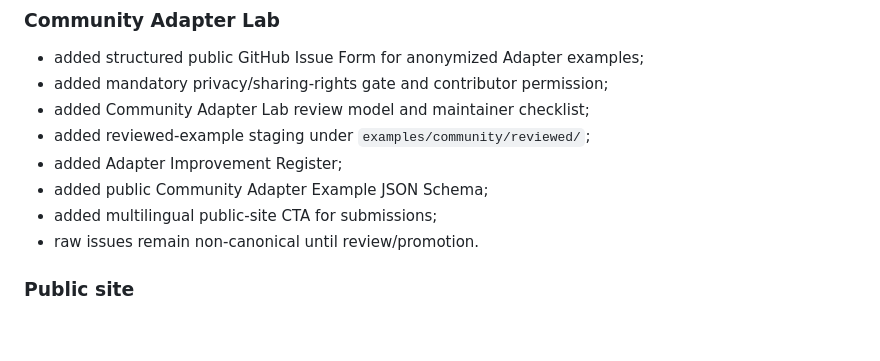
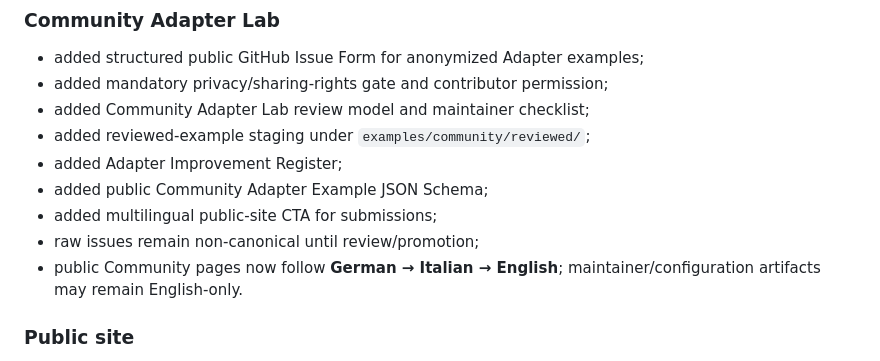
Before and after one commit to ftreppo/DSM-LRS, a Markdown page: CHANGELOG.md, the part around the change. Drawn GitHub-style; blank space fills up the shorter version.

Commit message:
Record Community public language policy

```diff
--- a/CHANGELOG.md
+++ b/CHANGELOG.md
@@ -12,7 +12,8 @@ All notable public/product changes to DSM-LRS are recorded here.
 - added Adapter Improvement Register;
 - added public Community Adapter Example JSON Schema;
 - added multilingual public-site CTA for submissions;
-- raw issues remain non-canonical until review/promotion.
+- raw issues remain non-canonical until review/promotion;
+- public Community pages now follow **German → Italian → English**; maintainer/configuration artifacts may remain English-only.
 
 
 ### Public site
```
